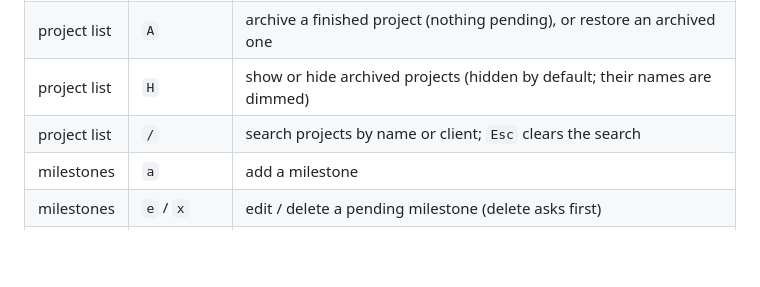
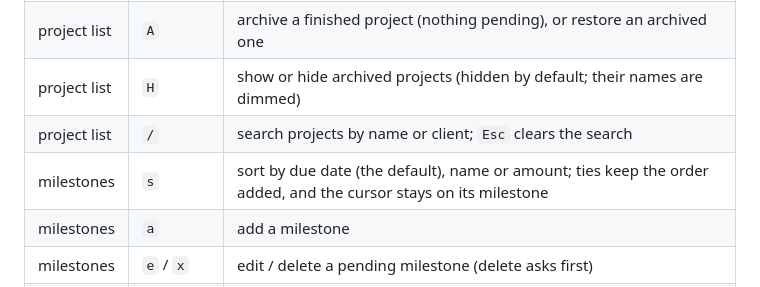
Before and after one commit to harisr92/accounting-tui, a Markdown page: README.md, the part around the change. GitHub-like rendering; blank space fills up the shorter version.

Commit message:
Document milestone sorting
Co-Authored-By: Claude Opus 5.5 <noreply@anthropic.com>

```diff
--- a/README.md
+++ b/README.md
@@ -68,6 +68,7 @@ Needs Rust 1.88+ (the `pdf` feature of `accounting-core`) and a terminal with Un
 | project list | `A` | archive a finished project (nothing pending), or restore an archived one |
 | project list | `H` | show or hide archived projects (hidden by default; their names are dimmed) |
 | project list | `/` | search projects by name or client; `Esc` clears the search |
+| milestones | `s` | sort by due date (the default), name or amount; ties keep the order added, and the cursor stays on its milestone |
 | milestones | `a` | add a milestone |
 | milestones | `e` / `x` | edit / delete a pending milestone (delete asks first) |
 | milestones | `t` | log time on an hourly milestone |
```
Also changed, not shown: CLAUDE.md (+1 -0 lines).
